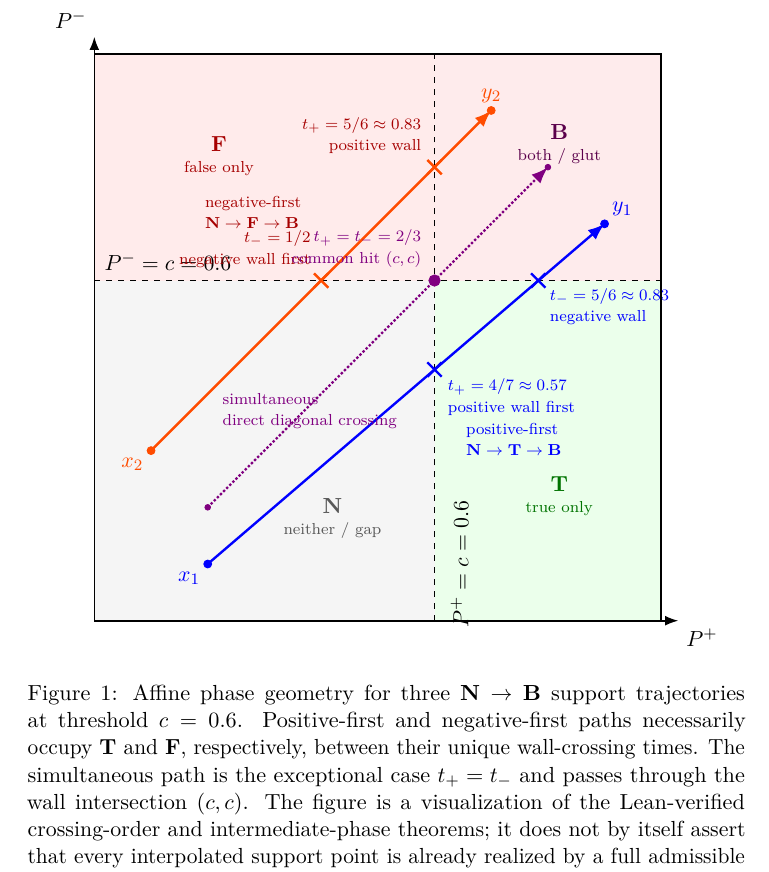
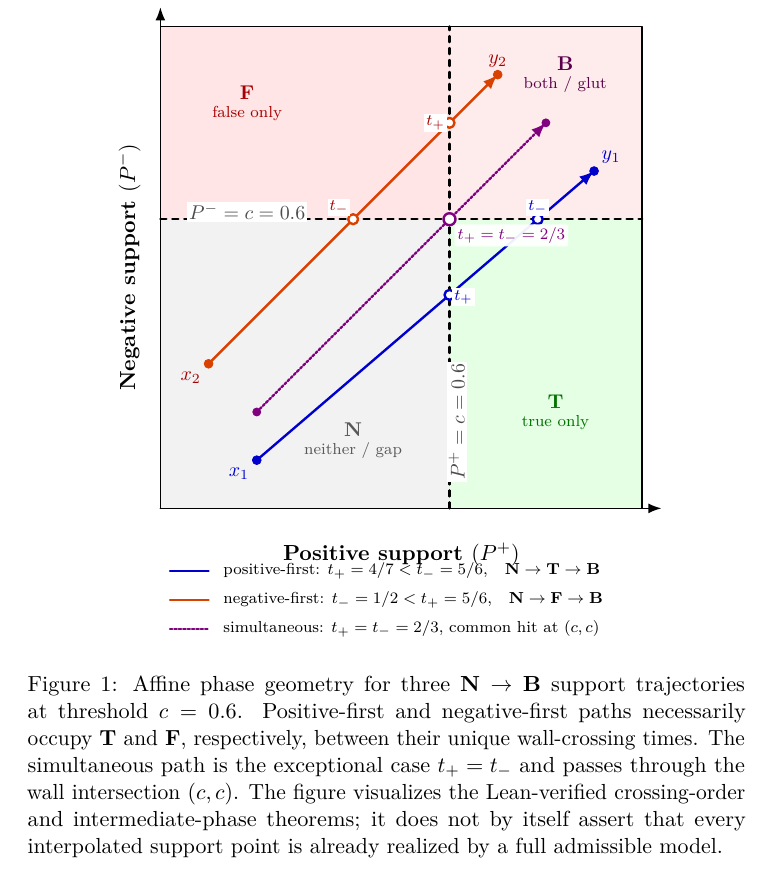
Before and after one commit to cr4bbz/4PEL-Lean-Formalization, a LaTeX paper (paper/main.tex, which reads paper/figures/fde_phase_geometry.tex): part of page 27 of 27, cut so that both start at the same text. Compiled offline with pdfLaTeX.

Commit message:
Refine FDE phase figure layout

```diff
--- a/paper/figures/fde_phase_geometry.tex
+++ b/paper/figures/fde_phase_geometry.tex
@@ -1,82 +1,129 @@
 % Reproducible study figure for the verified affine crossing-order results.
-% Threshold c = 0.6. The three affine paths are chosen to illustrate
-% positive-first, negative-first, and simultaneous N -> B transitions.
+% Threshold c = 0.6. The three affine paths illustrate positive-first,
+% negative-first, and simultaneous N -> B transitions.
 \begin{figure}[t]
 \centering
-\begin{tikzpicture}[x=10cm,y=10cm,>=Latex]
+\begin{tikzpicture}[
+  x=8.5cm,
+  y=8.5cm,
+  >=Latex,
+  line cap=round,
+  line join=round,
+  font=\small
+]
+  \def\c{0.6}
+
   % Four threshold cells.
-  \fill[black!4] (0,0) rectangle (0.6,0.6);
-  \fill[green!8] (0.6,0) rectangle (1,0.6);
-  \fill[red!8] (0,0.6) rectangle (0.6,1);
-  \fill[blue!5!red!8] (0.6,0.6) rectangle (1,1);
+  \fill[black!5] (0,0) rectangle (\c,\c);
+  \fill[green!10] (\c,0) rectangle (1,\c);
+  \fill[red!10] (0,\c) rectangle (\c,1);
+  \fill[blue!6!red!8] (\c,\c) rectangle (1,1);
 
-  % Axes and threshold walls.
-  \draw[->,thick] (0,0) -- (1.03,0) node[below right] {$P^+$};
-  \draw[->,thick] (0,0) -- (0,1.03) node[above left] {$P^-$};
-  \draw[dashed,thick] (0.6,0) -- (0.6,1);
-  \draw[dashed,thick] (0,0.6) -- (1,0.6);
-  \node[below,rotate=90] at (0.615,0.10) {$P^+=c=0.6$};
-  \node[above] at (0.13,0.605) {$P^-=c=0.6$};
+  % Unit square, axes, and threshold walls.
+  \draw[thick] (0,0) rectangle (1,1);
+  \draw[->,thick] (0,0) -- (1.04,0);
+  \draw[->,thick] (0,0) -- (0,1.04);
+  \draw[dashed,very thick] (\c,0) -- (\c,1);
+  \draw[dashed,very thick] (0,\c) -- (1,\c);
 
-  % Cell labels.
-  \node[align=center,text=black!65] at (0.42,0.18)
-    {$\Nval$\\[-1mm]\scriptsize neither / gap};
-  \node[align=center,text=green!45!black] at (0.82,0.22)
-    {$\Tval$\\[-1mm]\scriptsize true only};
-  \node[align=center,text=red!65!black] at (0.22,0.82)
-    {$\Fval$\\[-1mm]\scriptsize false only};
-  \node[align=center,text=blue!45!red!65!black] at (0.82,0.84)
-    {$\Bval$\\[-1mm]\scriptsize both / glut};
+  % Axis and wall labels.
+  \node[below,font=\bfseries] at (0.50,-0.055)
+    {Positive support $(P^{+})$};
+  \node[rotate=90,font=\bfseries] at (-0.065,0.50)
+    {Negative support $(P^{-})$};
+  \node[rotate=90,fill=white,inner sep=1pt,text=black!70]
+    at (0.615,0.18) {$P^{+}=c=0.6$};
+  \node[fill=white,inner sep=1pt,text=black!70]
+    at (0.18,0.615) {$P^{-}=c=0.6$};
+
+  % Cell labels, kept away from the three trajectories.
+  \node[align=center,text=black!65] at (0.40,0.14)
+    {\textbf{$\Nval$}\\[-1mm]\scriptsize neither / gap};
+  \node[align=center,text=green!45!black] at (0.82,0.20)
+    {\textbf{$\Tval$}\\[-1mm]\scriptsize true only};
+  \node[align=center,text=red!65!black] at (0.18,0.84)
+    {\textbf{$\Fval$}\\[-1mm]\scriptsize false only};
+  \node[align=center,text=blue!45!red!65!black] at (0.84,0.90)
+    {\textbf{$\Bval$}\\[-1mm]\scriptsize both / glut};
 
   % Positive-first path: (0.2,0.1) -> (0.9,0.7).
-  \draw[blue,very thick,->] (0.2,0.1) -- (0.9,0.7);
-  \filldraw[blue] (0.2,0.1) circle (0.007);
-  \filldraw[blue] (0.9,0.7) circle (0.007);
-  \node[blue,below left] at (0.2,0.1) {$x_1$};
-  \node[blue,above right] at (0.9,0.7) {$y_1$};
-  % t_+ = 4/7, point (0.6, 31/70 ~= 0.443)
-  \draw[blue,very thick] (0.6,0.443) node[draw,cross out,minimum size=6pt,inner sep=0pt] {};
-  \node[blue,below right,align=left] at (0.61,0.44)
-    {\scriptsize $t_+=4/7\approx0.57$\\[-1mm]\scriptsize positive wall first};
-  % t_- = 5/6, point (47/60 ~= 0.783, 0.6)
-  \draw[blue,very thick] (0.783,0.6) node[draw,cross out,minimum size=6pt,inner sep=0pt] {};
-  \node[blue,below right,align=left] at (0.79,0.60)
-    {\scriptsize $t_-=5/6\approx0.83$\\[-1mm]\scriptsize negative wall};
+  % t_+ = 4/7, t_- = 5/6.
+  \coordinate (xone) at (0.20,0.10);
+  \coordinate (yone) at (0.90,0.70);
+  \coordinate (pplusone) at (0.60,0.443);
+  \coordinate (pminusone) at (0.783,0.60);
+  \draw[blue!80!black,very thick,-{Latex[length=2.6mm]}]
+    (xone) -- (yone);
+  \filldraw[blue!80!black] (xone) circle (2.2pt);
+  \filldraw[blue!80!black] (yone) circle (2.2pt);
+  \filldraw[draw=blue!80!black,fill=white,very thick]
+    (pplusone) circle (2.5pt);
+  \filldraw[draw=blue!80!black,fill=white,very thick]
+    (pminusone) circle (2.5pt);
+  \node[blue!80!black,below left] at (xone) {$x_1$};
+  \node[blue!80!black,above right] at (yone) {$y_1$};
+  \node[blue!80!black,right,fill=white,inner sep=1pt]
+    at (0.605,0.438) {\scriptsize $t_+$};
+  \node[blue!80!black,above,fill=white,inner sep=1pt]
+    at (0.783,0.605) {\scriptsize $t_-$};
 
   % Negative-first path: (0.1,0.3) -> (0.7,0.9).
-  \draw[red!70!yellow,very thick,->] (0.1,0.3) -- (0.7,0.9);
-  \filldraw[red!70!yellow] (0.1,0.3) circle (0.007);
-  \filldraw[red!70!yellow] (0.7,0.9) circle (0.007);
-  \node[red!70!yellow,below left] at (0.1,0.3) {$x_2$};
-  \node[red!70!yellow,above] at (0.7,0.9) {$y_2$};
-  % t_- = 1/2 at (0.4,0.6)
-  \draw[red!70!yellow,very thick] (0.4,0.6) node[draw,cross out,minimum size=6pt,inner sep=0pt] {};
-  \node[red!65!black,above left,align=right] at (0.395,0.61)
-    {\scriptsize $t_-=1/2$\\[-1mm]\scriptsize negative wall first};
-  % t_+ = 5/6 at (0.6,0.8)
-  \draw[red!70!yellow,very thick] (0.6,0.8) node[draw,cross out,minimum size=6pt,inner sep=0pt] {};
-  \node[red!65!black,above left,align=right] at (0.59,0.81)
-    {\scriptsize $t_+=5/6\approx0.83$\\[-1mm]\scriptsize positive wall};
+  % t_- = 1/2, t_+ = 5/6.
+  \coordinate (xtwo) at (0.10,0.30);
+  \coordinate (ytwo) at (0.70,0.90);
+  \coordinate (pminustwo) at (0.40,0.60);
+  \coordinate (pplustwo) at (0.60,0.80);
+  \draw[red!70!yellow!85!black,very thick,-{Latex[length=2.6mm]}]
+    (xtwo) -- (ytwo);
+  \filldraw[red!70!yellow!85!black] (xtwo) circle (2.2pt);
+  \filldraw[red!70!yellow!85!black] (ytwo) circle (2.2pt);
+  \filldraw[draw=red!70!yellow!85!black,fill=white,very thick]
+    (pminustwo) circle (2.5pt);
+  \filldraw[draw=red!70!yellow!85!black,fill=white,very thick]
+    (pplustwo) circle (2.5pt);
+  \node[red!65!black,below left] at (xtwo) {$x_2$};
+  \node[red!65!black,above] at (ytwo) {$y_2$};
+  \node[red!65!black,above left,fill=white,inner sep=1pt]
+    at (0.395,0.605) {\scriptsize $t_-$};
+  \node[red!65!black,left,fill=white,inner sep=1pt]
+    at (0.595,0.80) {\scriptsize $t_+$};
 
   % Simultaneous path: (0.2,0.2) -> (0.8,0.8), common hit at t=2/3.
-  \draw[blue!50!red,densely dotted,very thick,->] (0.2,0.2) -- (0.8,0.8);
-  \filldraw[blue!50!red] (0.2,0.2) circle (0.005);
-  \filldraw[blue!50!red] (0.8,0.8) circle (0.005);
-  \filldraw[blue!50!red] (0.6,0.6) circle (0.010);
-  \node[blue!50!red,above left,align=right] at (0.59,0.61)
-    {\scriptsize $t_+=t_-=2/3$\\[-1mm]\scriptsize common hit $(c,c)$};
+  \coordinate (xthree) at (0.20,0.20);
+  \coordinate (ythree) at (0.80,0.80);
+  \coordinate (commonhit) at (0.60,0.60);
+  \draw[blue!50!red,densely dotted,very thick,-{Latex[length=2.6mm]}]
+    (xthree) -- (ythree);
+  \filldraw[blue!50!red] (xthree) circle (2pt);
+  \filldraw[blue!50!red] (ythree) circle (2pt);
+  \filldraw[draw=blue!50!red,fill=white,very thick]
+    (commonhit) circle (3pt);
+  \node[
+    blue!50!red,
+    below right,
+    fill=white,
+    fill opacity=0.94,
+    text opacity=1,
+    rounded corners=1pt,
+    inner sep=1.5pt
+  ] at (0.61,0.59) {\scriptsize $t_+=t_-=2/3$};
 
-  % Path labels in free regions.
-  \node[blue,align=left] at (0.74,0.32)
-    {\scriptsize positive-first\\[-1mm]\scriptsize $\Nval\to\Tval\to\Bval$};
-  \node[red!65!black,align=left] at (0.28,0.72)
-    {\scriptsize negative-first\\[-1mm]\scriptsize $\Nval\to\Fval\to\Bval$};
-  \node[blue!50!red,align=left] at (0.38,0.37)
-    {\scriptsize simultaneous\\[-1mm]\scriptsize direct diagonal crossing};
+  % Compact legend below the support square.  Keeping the detailed times here
+  % avoids collisions between trajectory annotations inside the four cells.
+  \draw[blue!80!black,very thick] (0.02,-0.13) -- (0.10,-0.13);
+  \node[anchor=west,align=left] at (0.115,-0.13)
+    {\scriptsize positive-first: $t_+=4/7<t_-=5/6$,\quad
+     $\Nval\to\Tval\to\Bval$};
 
-  % Unit-square frame.
-  \draw[thick] (0,0) rectangle (1,1);
+  \draw[red!70!yellow!85!black,very thick] (0.02,-0.19) -- (0.10,-0.19);
+  \node[anchor=west,align=left] at (0.115,-0.19)
+    {\scriptsize negative-first: $t_-=1/2<t_+=5/6$,\quad
+     $\Nval\to\Fval\to\Bval$};
+
+  \draw[blue!50!red,densely dotted,very thick] (0.02,-0.25) -- (0.10,-0.25);
+  \node[anchor=west,align=left] at (0.115,-0.25)
+    {\scriptsize simultaneous: $t_+=t_-=2/3$, common hit at $(c,c)$};
 \end{tikzpicture}
-\caption{Affine phase geometry for three $\Nval\to\Bval$ support trajectories at threshold $c=0.6$.  Positive-first and negative-first paths necessarily occupy $\Tval$ and $\Fval$, respectively, between their unique wall-crossing times.  The simultaneous path is the exceptional case $t_+=t_-$ and passes through the wall intersection $(c,c)$.  The figure is a visualization of the Lean-verified crossing-order and intermediate-phase theorems; it does not by itself assert that every interpolated support point is already realized by a full admissible model.}
+\caption{Affine phase geometry for three $\Nval\to\Bval$ support trajectories at threshold $c=0.6$. Positive-first and negative-first paths necessarily occupy $\Tval$ and $\Fval$, respectively, between their unique wall-crossing times. The simultaneous path is the exceptional case $t_+=t_-$ and passes through the wall intersection $(c,c)$. The figure visualizes the Lean-verified crossing-order and intermediate-phase theorems; it does not by itself assert that every interpolated support point is already realized by a full admissible model.}
 \label{fig:fde-phase-geometry}
 \end{figure}
```
